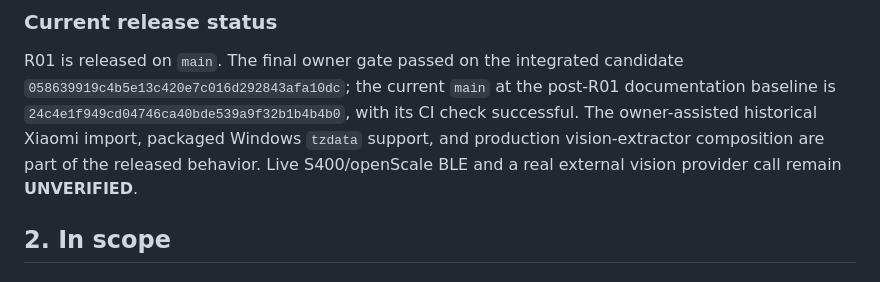
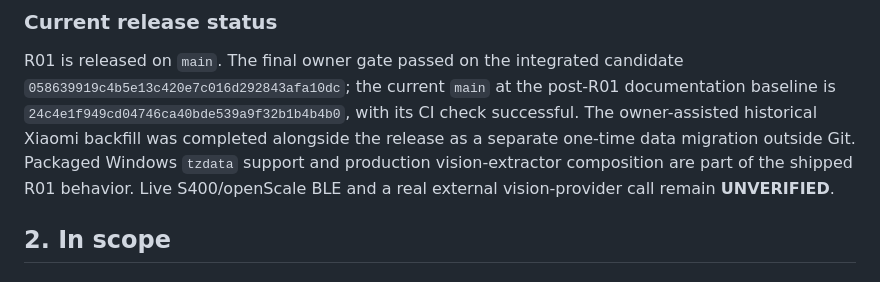
Before and after one commit to LTstripes/Health-Check, a Markdown page: docs/R01_IMPLEMENTATION_SPEC.md, the part around the change. Rendered like a GitHub page.

Commit message:
docs: clarify historical Xiaomi backfill status

```diff
--- a/docs/R01_IMPLEMENTATION_SPEC.md
+++ b/docs/R01_IMPLEMENTATION_SPEC.md
@@ -14,10 +14,11 @@ R01 is released on `main`. The final owner gate passed on the integrated
 candidate `058639919c4b5e13c420e7c016d292843afa10dc`; the current `main` at
 the post-R01 documentation baseline is
 `24c4e1f949cd04746ca40bde539a9f32b1b4b4b0`, with its CI check successful.
-The owner-assisted historical Xiaomi import, packaged Windows `tzdata`
-support, and production vision-extractor composition are part of the
-released behavior. Live S400/openScale BLE and a real external vision
-provider call remain **UNVERIFIED**.
+The owner-assisted historical Xiaomi backfill was completed alongside the
+release as a separate one-time data migration outside Git. Packaged Windows
+`tzdata` support and production vision-extractor composition are part of the
+shipped R01 behavior. Live S400/openScale BLE and a real external
+vision-provider call remain **UNVERIFIED**.
 
 ## 2. In scope
 
```
